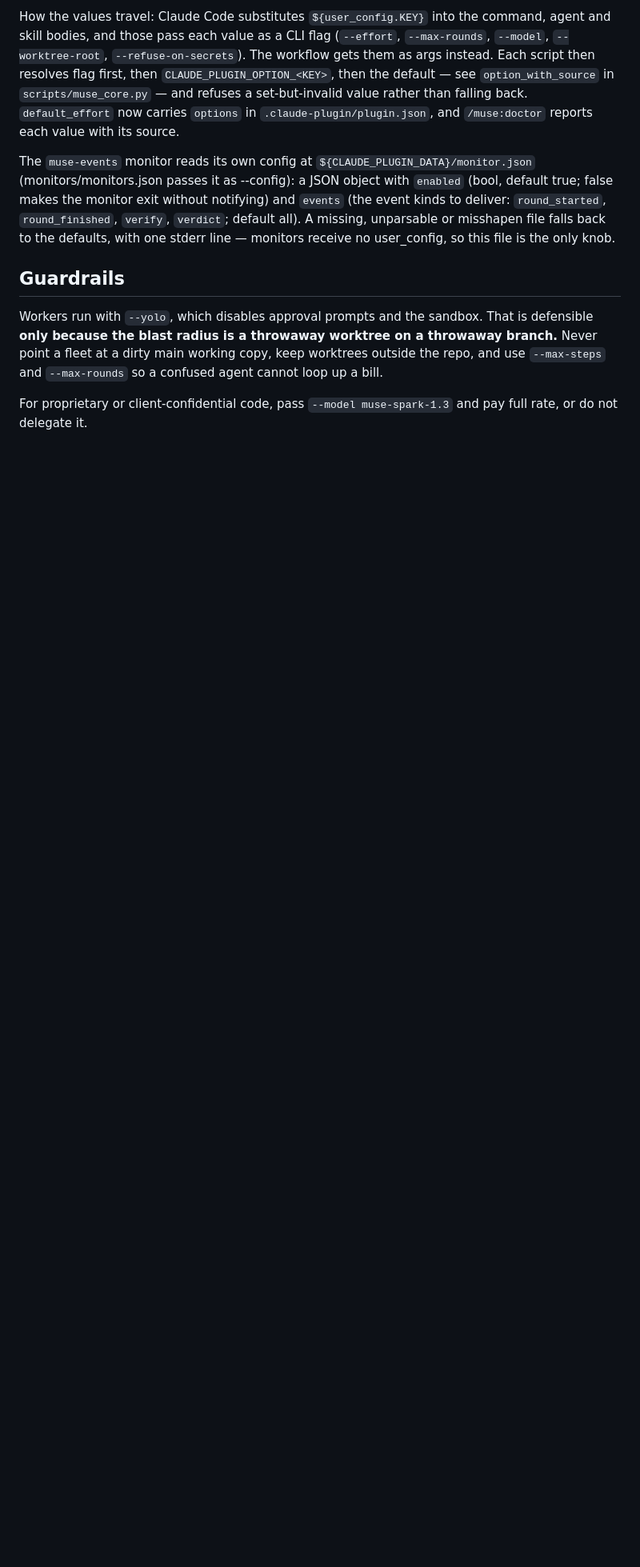
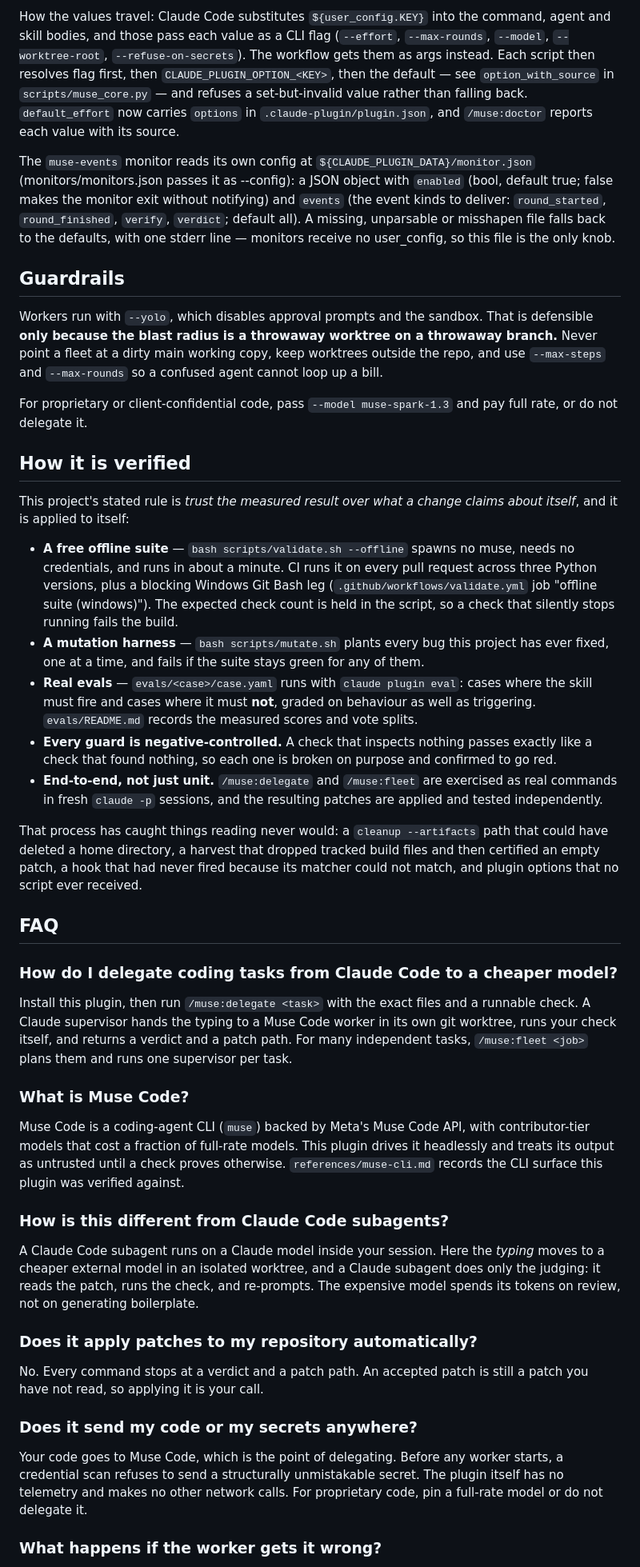
Before and after one commit to jellologic/claude-code-muse, a Markdown page: README.md, the part around one of its changes. Shown at 80% size. Drawn GitHub-style; blank space fills up the shorter version.

```diff
--- a/README.md
+++ b/README.md
@@ -292,3 +283,66 @@ Never point a fleet at a dirty main working copy, keep worktrees outside the rep
 For proprietary or client-confidential code, pass `--model muse-spark-1.3` and pay full
 rate, or do not delegate it.
 
+## How it is verified
+
+This project's stated rule is *trust the measured result over what a change claims about
+itself*, and it is applied to itself:
+
+- **A free offline suite** — `bash scripts/validate.sh --offline` spawns no muse, needs no
+  credentials, and runs in about a minute. CI runs it on every pull request across three
+  Python versions, plus a blocking Windows Git Bash leg (`.github/workflows/validate.yml`
+  job "offline suite (windows)"). The expected check count is held in the script, so a
+  check that silently stops running fails the build.
+- **A mutation harness** — `bash scripts/mutate.sh` plants every bug this project has ever
+  fixed, one at a time, and fails if the suite stays green for any of them.
+- **Real evals** — `evals/<case>/case.yaml` runs with `claude plugin eval`: cases where the
+  skill must fire and cases where it must **not**, graded on behaviour as well as
+  triggering. `evals/README.md` records the measured scores and vote splits.
+- **Every guard is negative-controlled.** A check that inspects nothing passes exactly like
+  a check that found nothing, so each one is broken on purpose and confirmed to go red.
+- **End-to-end, not just unit.** `/muse:delegate` and `/muse:fleet` are exercised as real
+  commands in fresh `claude -p` sessions, and the resulting patches are applied and tested
+  independently.
+
+That process has caught things reading never would: a `cleanup --artifacts` path that could
+have deleted a home directory, a harvest that dropped tracked build files and then certified
+an empty patch, a hook that had never fired because its matcher could not match, and plugin
+options that no script ever received.
+
+## FAQ
+
+### How do I delegate coding tasks from Claude Code to a cheaper model?
+
+Install this plugin, then run `/muse:delegate <task>` with the exact files and a runnable
+check. A Claude supervisor hands the typing to a Muse Code worker in its own git worktree,
+runs your check itself, and returns a verdict and a patch path. For many independent tasks,
+`/muse:fleet <job>` plans them and runs one supervisor per task.
+
+### What is Muse Code?
+
+Muse Code is a coding-agent CLI (`muse`) backed by Meta's Muse Code API, with
+contributor-tier models that cost a fraction of full-rate models. This plugin drives it headlessly and treats its output as untrusted
+until a check proves otherwise. `references/muse-cli.md` records the CLI surface this plugin
+was verified against.
+
+### How is this different from Claude Code subagents?
+
+A Claude Code subagent runs on a Claude model inside your session. Here the *typing* moves
+to a cheaper external model in an isolated worktree, and a Claude subagent does only the
+judging: it reads the patch, runs the check, and re-prompts. The expensive model spends its
+tokens on review, not on generating boilerplate.
+
+### Does it apply patches to my repository automatically?
+
+No. Every command stops at a verdict and a patch path. An accepted patch is still a patch you
+have not read, so applying it is your call.
+
+### Does it send my code or my secrets anywhere?
+
+Your code goes to Muse Code, which is the point of delegating. Before any worker starts, a
+credential scan refuses to send a structurally unmistakable secret. The plugin itself has no
+telemetry and makes no other network calls. For proprietary code, pin a full-rate model or
+do not delegate it.
+
+### What happens if the worker gets it wrong?
+
```
Also changed, not shown: other parts of README.md (+125 -97 lines), SECURITY.md (+1 -2 lines).
